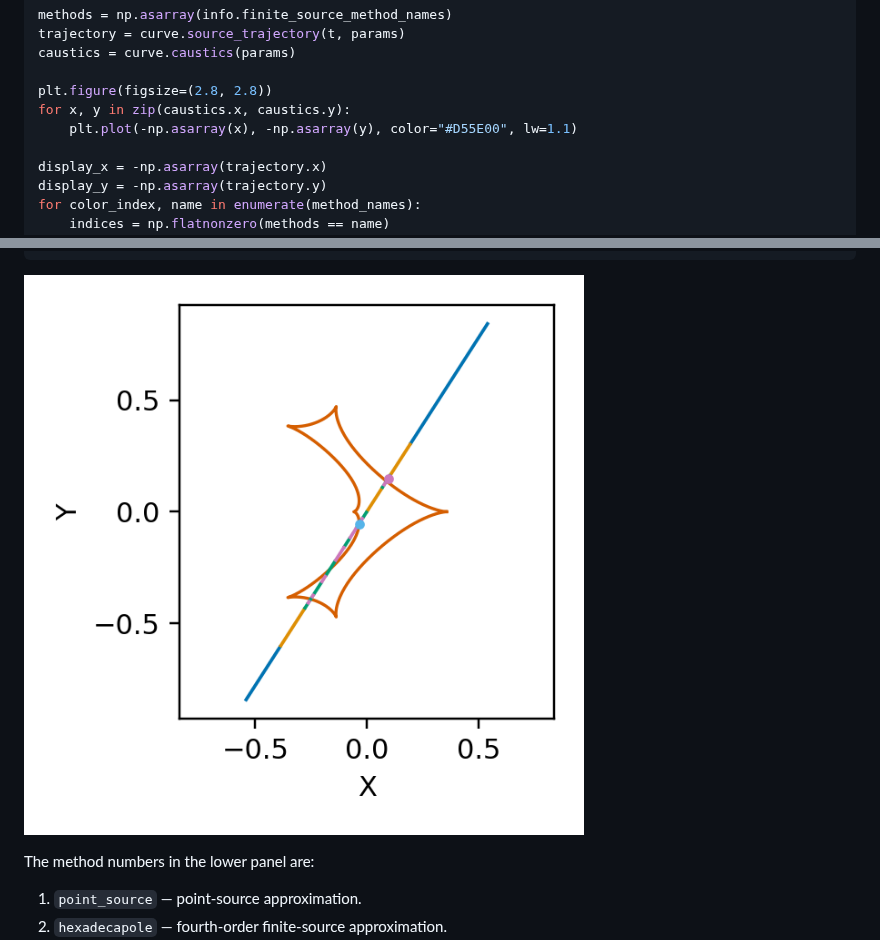
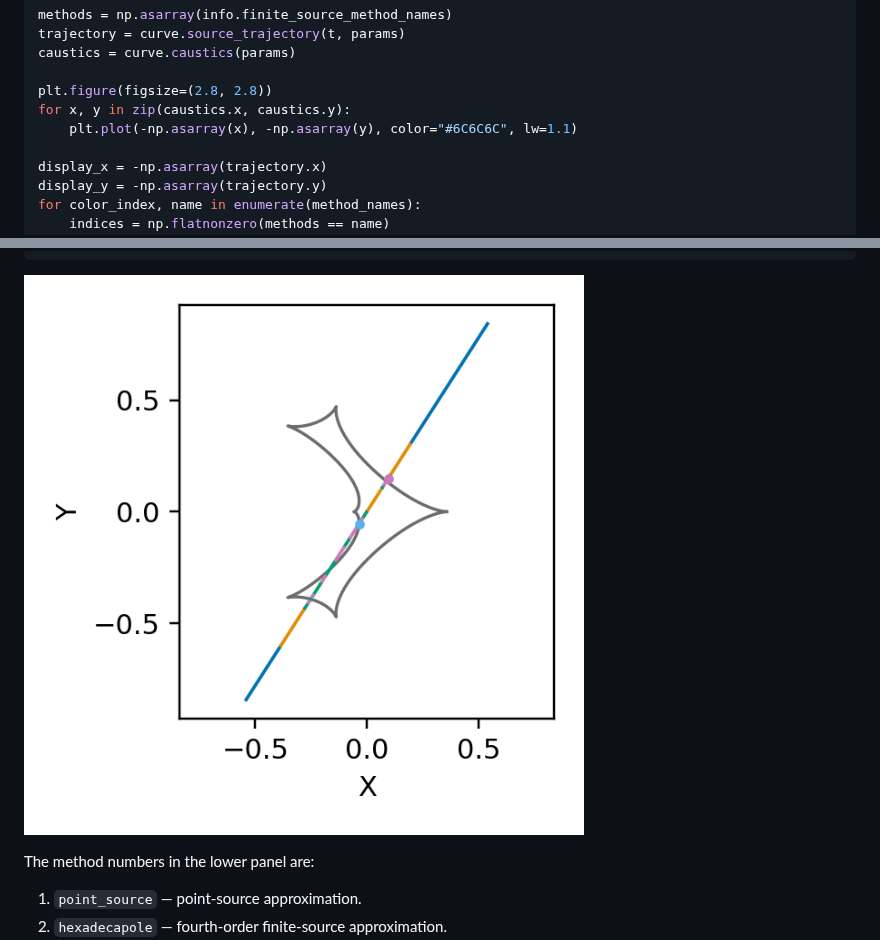
Before and after one commit to NunotaKansuke/lcbinint, a Markdown page: docs/python/AccuracyControl.md, 2 parts joined by grey strips. Rendered like a GitHub page; pictures changed too: docs/python/figures/Accuracy_method_geometry.png.

Commit message:
docs: mute accuracy geometry caustics

```diff
--- a/docs/python/AccuracyControl.md
+++ b/docs/python/AccuracyControl.md
@@ -158,7 +158,7 @@ caustics = curve.caustics(params)
 
 plt.figure(figsize=(2.8, 2.8))
 for x, y in zip(caustics.x, caustics.y):
-    plt.plot(-np.asarray(x), -np.asarray(y), color="#D55E00", lw=1.1)
+    plt.plot(-np.asarray(x), -np.asarray(y), color="#6C6C6C", lw=1.1)
 
 display_x = -np.asarray(trajectory.x)
 display_y = -np.asarray(trajectory.y)
```
Also changed, not shown: 1 other file.
